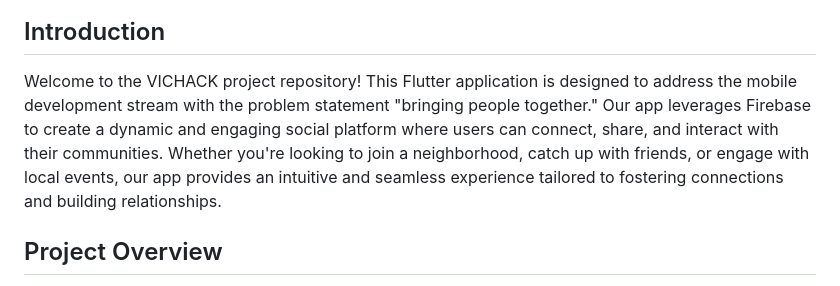
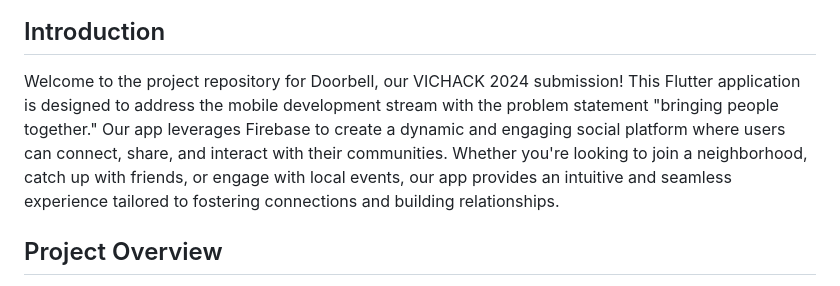
Before and after one commit to herpichRmit/Doorbell, a Markdown page: README.md, the part around one of its changes. Rendered like a GitHub page.

```diff
--- a/README.md
+++ b/README.md
@@ -2,7 +4,7 @@
 
 ## Introduction
 
-Welcome to the VICHACK project repository! This Flutter application is designed to address the mobile development stream with the problem statement "bringing people together." Our app leverages Firebase to create a dynamic and engaging social platform where users can connect, share, and interact with their communities. Whether you're looking to join a neighborhood, catch up with friends, or engage with local events, our app provides an intuitive and seamless experience tailored to fostering connections and building relationships.
+Welcome to the project repository for Doorbell, our VICHACK 2024 submission! This Flutter application is designed to address the mobile development stream with the problem statement "bringing people together." Our app leverages Firebase to create a dynamic and engaging social platform where users can connect, share, and interact with their communities. Whether you're looking to join a neighborhood, catch up with friends, or engage with local events, our app provides an intuitive and seamless experience tailored to fostering connections and building relationships.
 
 ## Project Overview
 
```
Also changed, not shown: other parts of README.md (+4 -1 lines).
